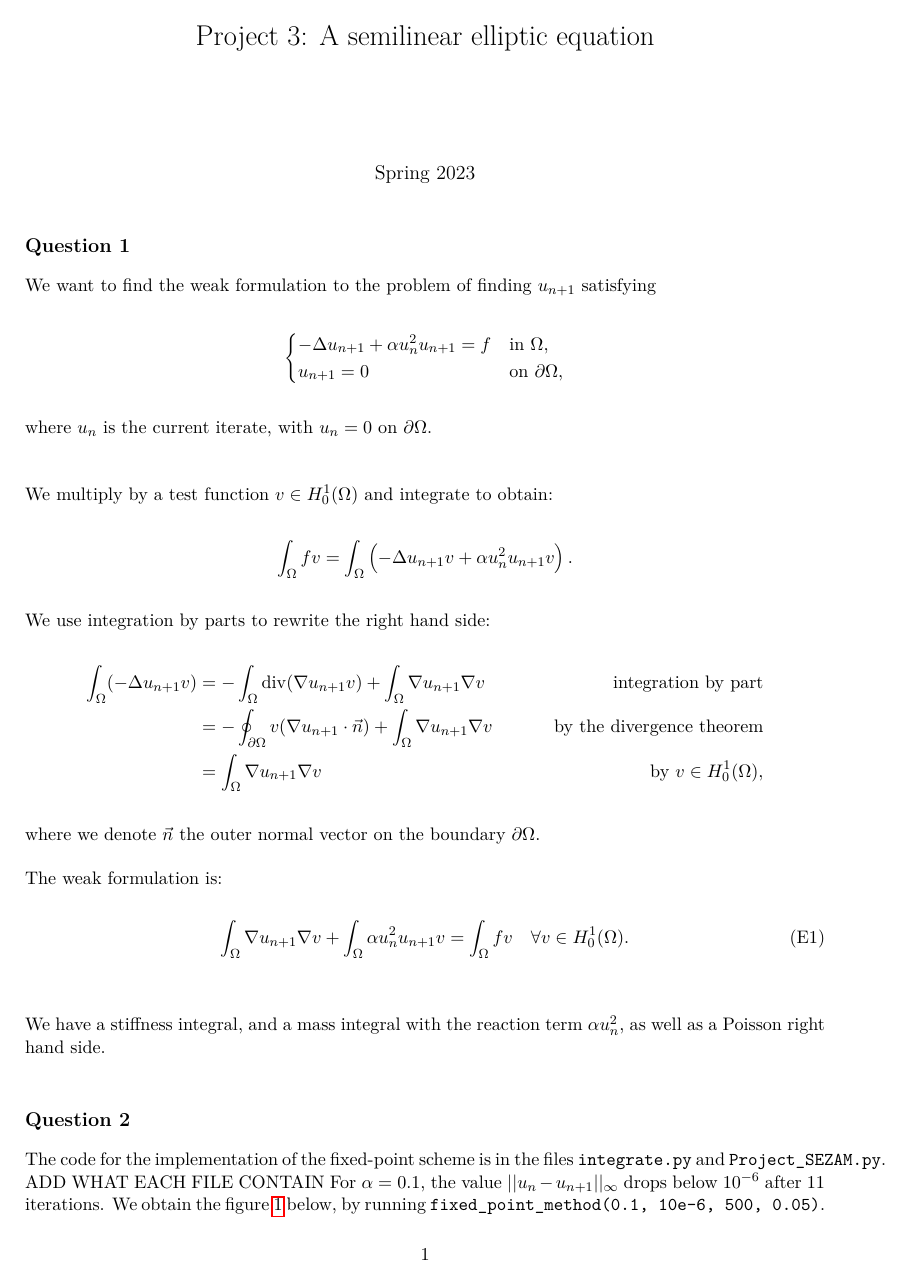
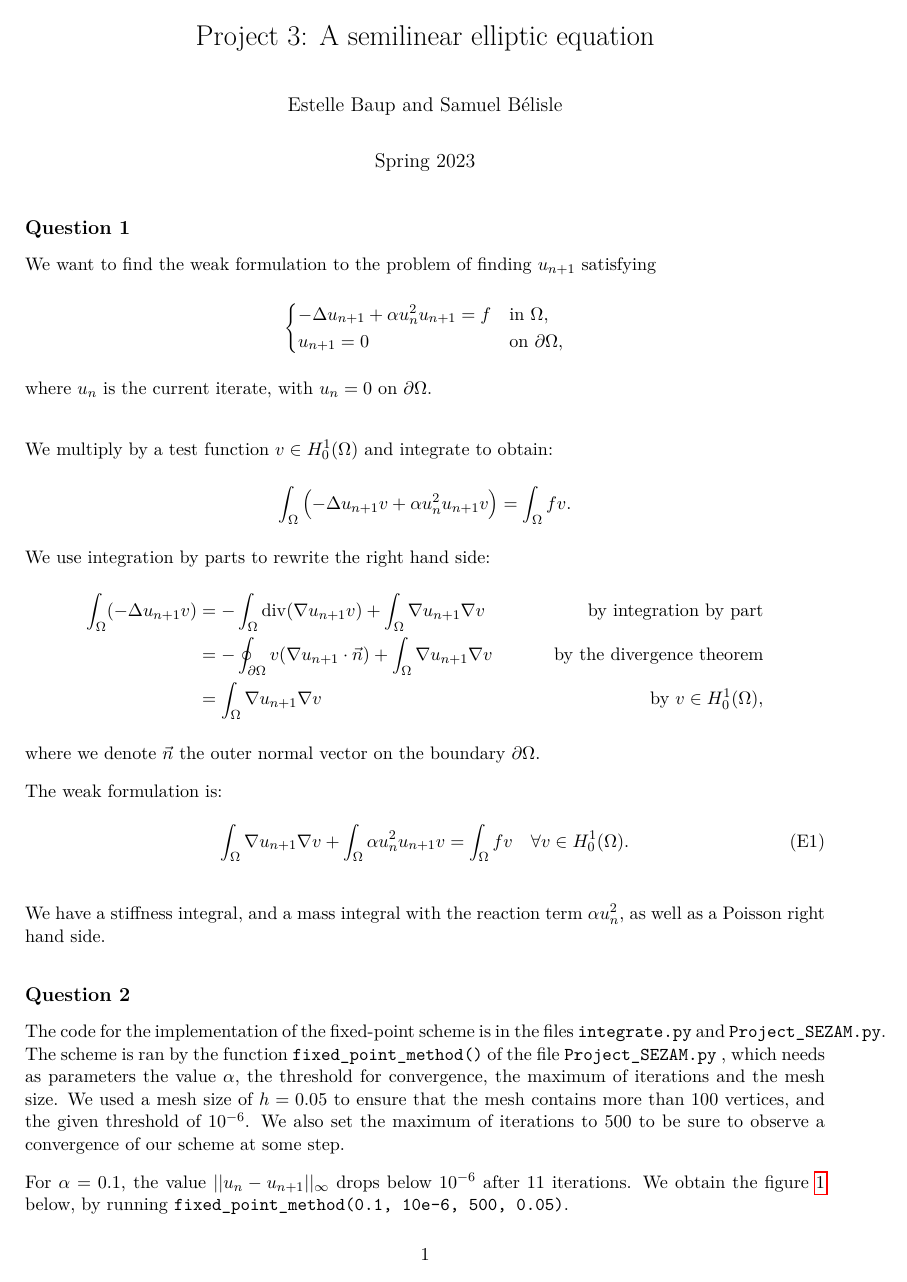
Before and after one commit to Katokoda/NAPDE_p, a LaTeX document (LaTeX/Answers.tex): page 1 of 6. Compiled offline with pdfLaTeX.

Commit message:
continuation latex

```diff
--- a/LaTeX/Answers.tex
+++ b/LaTeX/Answers.tex
@@ -19,7 +19,7 @@
 \usepackage{parskip}
 \usepackage{comment}
 
-\usepackage{fancyvrb} % for verbatime for code
+\usepackage{fancyvrb} % for verbatim for code
 
 \usepackage{dsfont}
 \usepackage{caption}
@@ -63,7 +63,7 @@
 
 \begin{document}
 \title{Project 3: A semilinear elliptic equation}
-\author{}
+\author{Estelle Baup and Samuel Bélisle}
 \date{Spring 2023}
 \maketitle
 
@@ -77,12 +77,12 @@ u_{n+1} = 0 &\text{on } \partial\Omega,
 where $u_n$ is the current iterate, with $u_n = 0$ on $\partial\Omega$.\newline
 
 We multiply by a test function $v\in \Hunz$ and integrate to obtain:
-$$\intom fv = \intom \left( -\Delta u_{n+1} v + \alpha u_n^2 u_{n+1} v \right).$$
+$$\intom \left( -\Delta u_{n+1} v + \alpha u_n^2 u_{n+1} v \right) = \intom fv .$$
 We use integration by parts to rewrite the right hand side:
 \begin{align*}
  \intom (-\Delta u_{n+1} v)
  &= - \intom \div(\grad u_{n+1} v) + \intom \grad u_{n+1} \grad v
- 	&\text{integration by part}
+ 	&\text{by integration by part}
  \\%%%%%%%%%%%%%
  &= - \intbd v (\grad u_{n+1} \cdot \vec n) + \intom \grad u_{n+1} \grad v
  	&\text{by the divergence theorem}
@@ -109,7 +109,8 @@ We have a stiffness integral, and a mass integral with the reaction term $\alpha
 %%%%%%%%%%%%%%%%%%%%%%%%%%%%%%%%%%%%%%%%%%%
 \subsection*{Question 2}
 %%%%%%%%%%%%%%%%%%%%%%%%%%%%%%%%%%%%%%%%%%%
-The code for the implementation of the fixed-point scheme is in the files \verb+integrate.py+ and \verb+Project_SEZAM.py+. ADD WHAT EACH FILE CONTAIN
+The code for the implementation of the fixed-point scheme is in the files \verb+integrate.py+ and \verb+Project_SEZAM.py+. The scheme is ran by the function \verb+fixed_point_method()+ of the file  \verb+Project_SEZAM.py+ , which needs as parameters the value $\alpha$, the threshold for convergence, the maximum of iterations and the mesh size. We used a mesh size of $h=0.05$ to ensure that the mesh contains more than 100 vertices, and the given threshold of $10^{-6}$. We also set the maximum of iterations to 500 to be sure to observe a convergence of our scheme at some step.
+
 For $\alpha=0.1$, the value $||u_n -u_{n+1}||_\infty$ drops below $10^{-6}$ after 11 iterations. We obtain the figure \ref{q2fig1} below, by running \verb+fixed_point_method(0.1, 10e-6, 500, 0.05)+.
 \begin{figure}[H]
 \centering
```
Also changed, not shown: LaTeX/Answers.pdf, LaTeX/Answers.tex (8 more changed lines).
